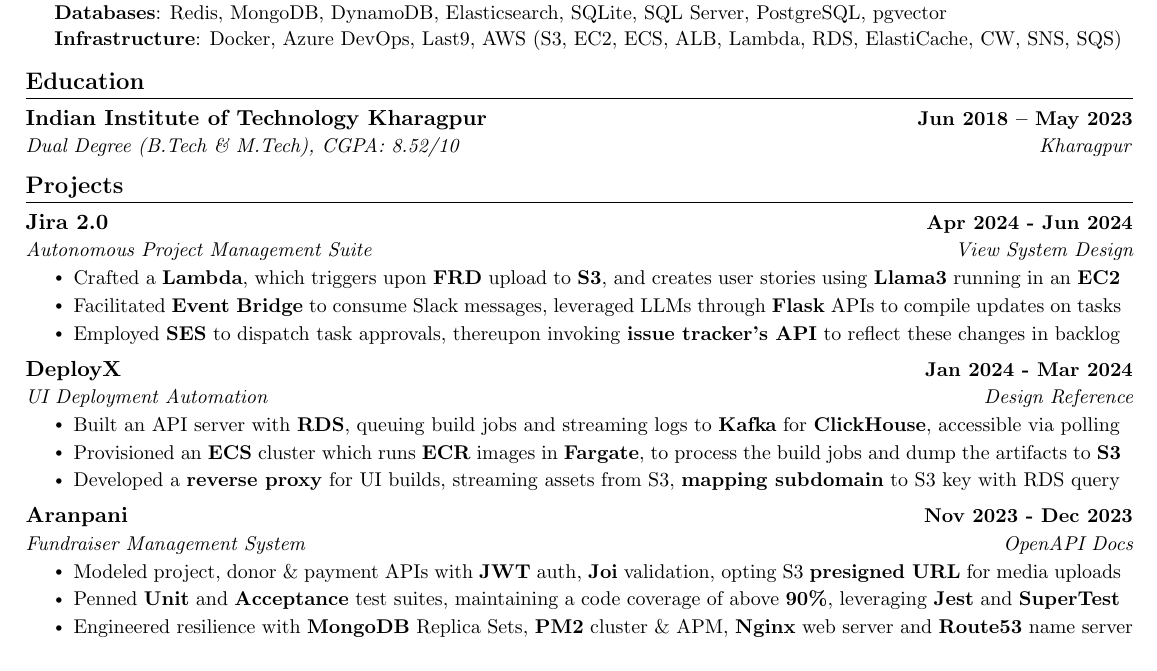
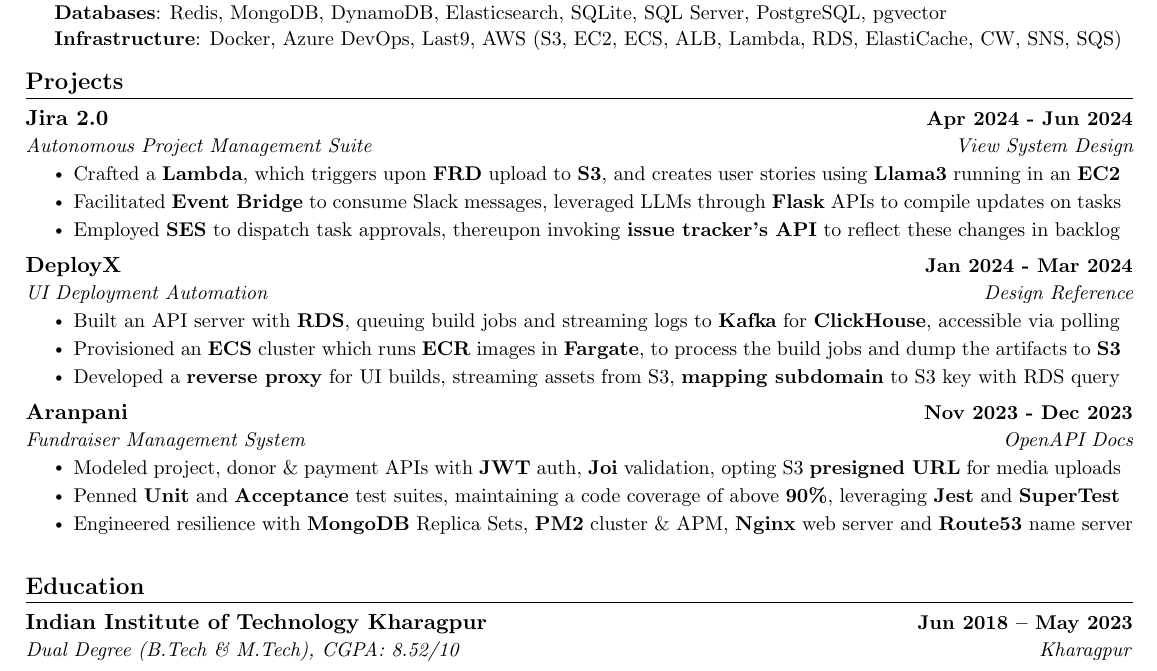
Before and after one commit to kr-aashish/resume, a LaTeX document (aashish_kumar.tex): part of the page, cut so that both start at the same text. Compiled offline with pdfLaTeX.

Commit message:
Updates from Overleaf

```diff
--- a/aashish_kumar.tex
+++ b/aashish_kumar.tex
@@ -195,15 +193,6 @@
 % \textbf{Cloud}{: AWS S3, EC2, ECS, ELB, Lambda, RDS, ElastiCache, CloudWatch, SNS, SQS, SES, IAM, CloudFront, Route53 }
 \end{flushleft}
  \vspace{-16pt}
-
-
-%-----------EDUCATION-----------
-\section{Education}
-  \resumeSubHeadingListStart
-    \resumeSubheading
-      {Indian Institute of Technology Kharagpur}{Jun 2018 -- May 2023}
-      {Dual Degree (B.Tech \& M.Tech), CGPA: 8.52/10}{Kharagpur}
-  \resumeSubHeadingListEnd
 
 
 %-----------PROJECTS-----------
@@ -241,6 +230,14 @@
 \vspace{-16pt}
 
 
+%-----------EDUCATION-----------
+\section{Education}
+  \resumeSubHeadingListStart
+    \resumeSubheading
+      {Indian Institute of Technology Kharagpur}{Jun 2018 -- May 2023}
+      {Dual Degree (B.Tech \& M.Tech), CGPA: 8.52/10}{Kharagpur}
+  \resumeSubHeadingListEnd
+
 % %------RELEVANT COURSEWORK-------
 % \section{Coursework \& Certifications}
 %         \begin{multicols}{3}
```
Also changed, not shown: aashish_kumar.tex (2 more changed lines).
